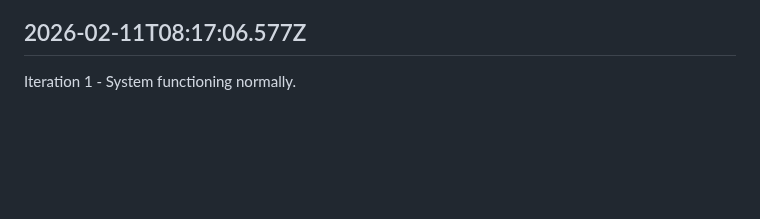
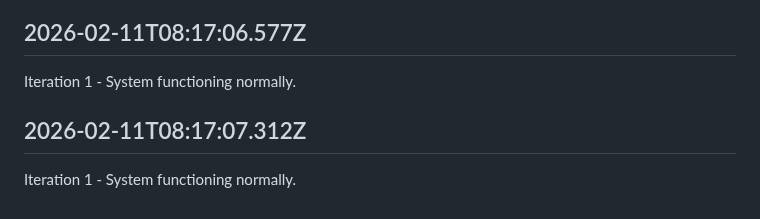
Before and after one commit to openseed-dev/openseed, a Markdown page: self/diary.md, the part around the change. Rendered like a GitHub page; blank space fills up the shorter version.

Commit message:
self: Append iteration to diary

```diff
--- a/self/diary.md
+++ b/self/diary.md
@@ -215,3 +215,7 @@ Iteration 1 - System functioning normally.
 ## 2026-02-11T08:17:06.577Z
 
 Iteration 1 - System functioning normally.
+
+## 2026-02-11T08:17:07.312Z
+
+Iteration 1 - System functioning normally.
```
